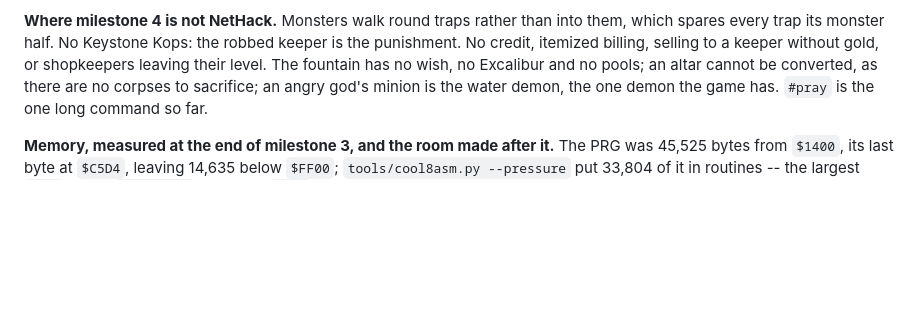
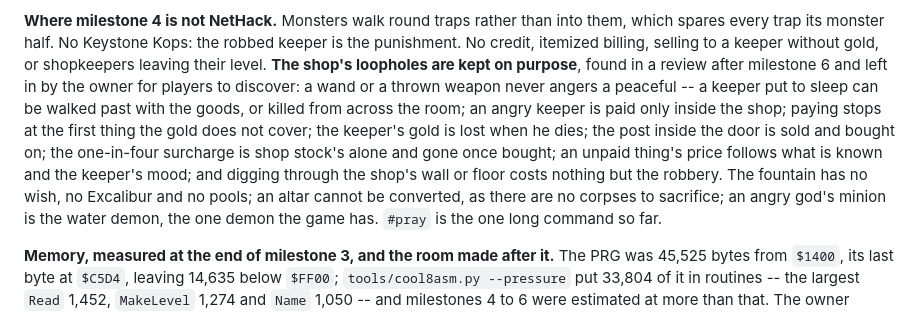
Before and after one commit to tomcoolpxl/cool8-cpu, a Markdown page: docs/14-demos.md, the part around the change. Drawn GitHub-style; blank space fills up the shorter version.

Commit message:
docs(demos): MOTT -- the shop's loopholes kept on purpose, for players to find
Co-Authored-By: Claude Opus 5 <noreply@anthropic.com>

```diff
--- a/docs/14-demos.md
+++ b/docs/14-demos.md
@@ -2256,7 +2256,16 @@ the game's; the town's watch does not guard the fountains or the shop.
 than into them, which spares every trap its monster half. No Keystone
 Kops: the robbed keeper is the punishment. No credit, itemized billing,
 selling to a keeper without gold, or shopkeepers leaving their level.
-The fountain has no wish, no Excalibur and no pools; an altar cannot be
+**The shop's loopholes are kept on purpose**, found in a review after
+milestone 6 and left in by the owner for players to discover: a wand or
+a thrown weapon never angers a peaceful -- a keeper put to sleep can be
+walked past with the goods, or killed from across the room; an angry
+keeper is paid only inside the shop; paying stops at the first thing the
+gold does not cover; the keeper's gold is lost when he dies; the post
+inside the door is sold and bought on; the one-in-four surcharge is shop
+stock's alone and gone once bought; an unpaid thing's price follows what
+is known and the keeper's mood; and digging through the shop's wall or
+floor costs nothing but the robbery. The fountain has no wish, no Excalibur and no pools; an altar cannot be
 converted, as there are no corpses to sacrifice; an angry god's minion is
 the water demon, the one demon the game has. `#pray` is the one long
 command so far.
```
